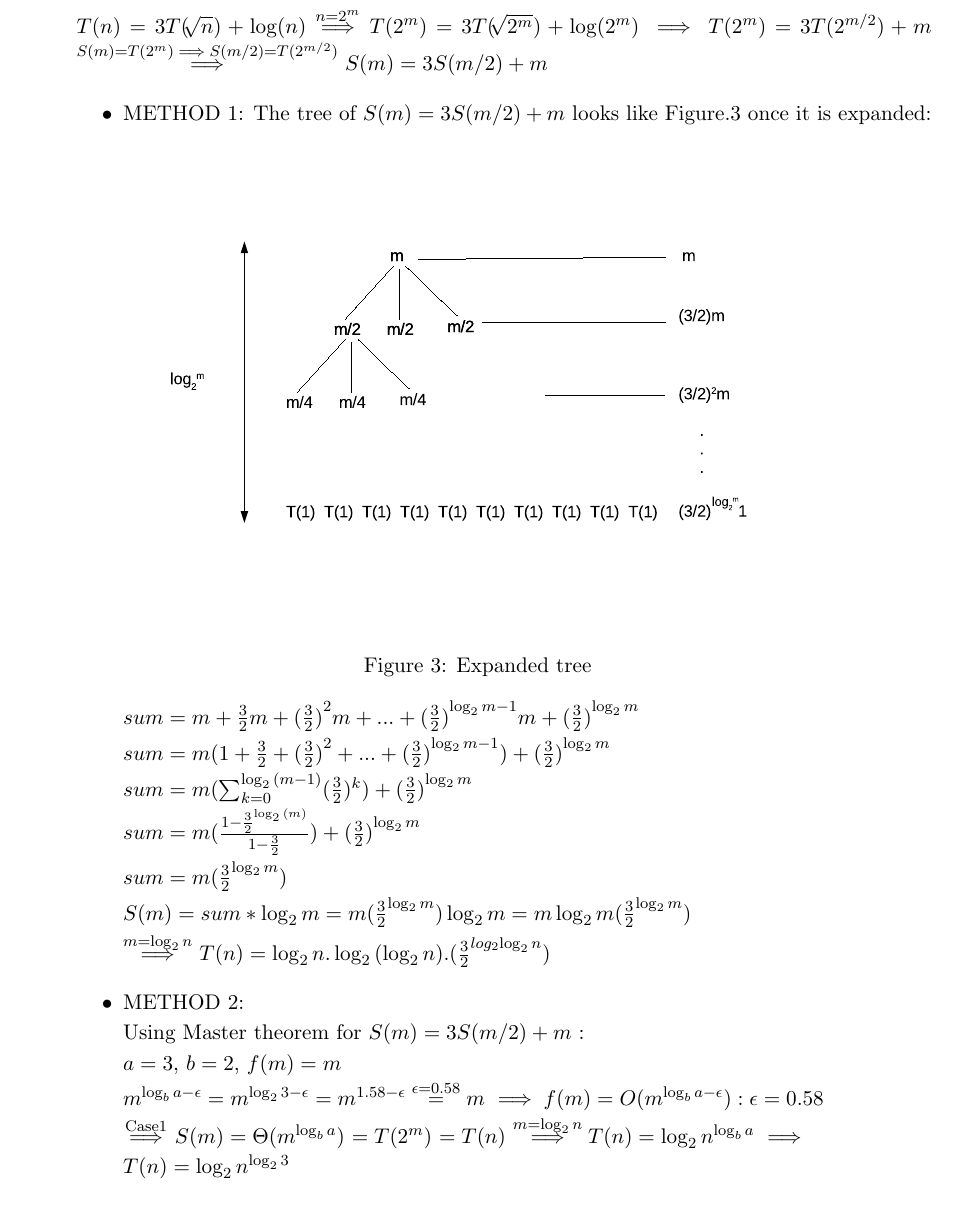
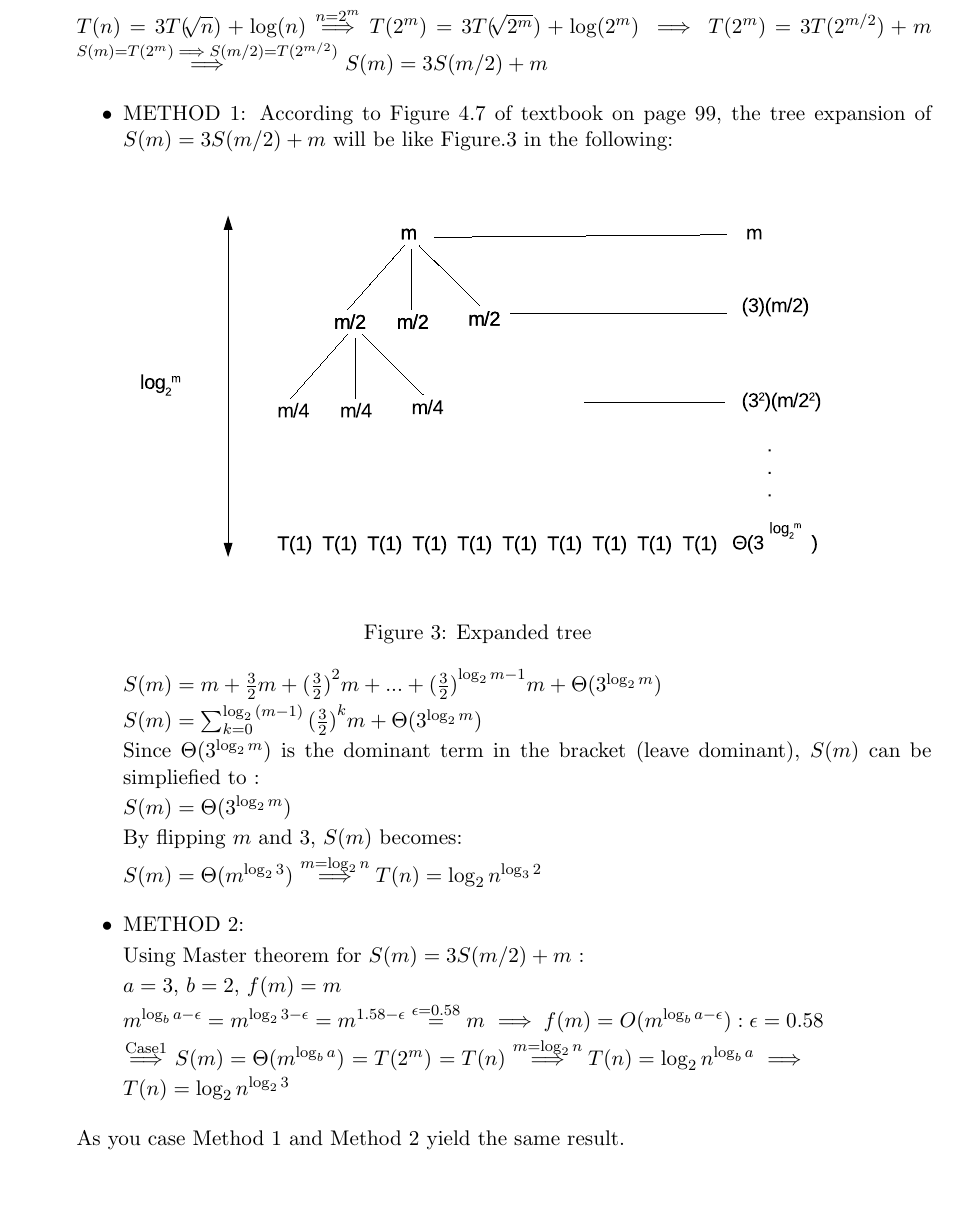
Before and after one commit to kingrezadgreat/CIS-606-Analysis-of-Algorithms, a LaTeX problem sheet (hw2/hw2.tex): part of page 3 of 4, cut so that both start at the same text, the shorter picture padded with empty space. The pictures show the PDF file hw2/hw2.pdf that the author committed with the source.

Commit message:
more changes

```diff
--- a/hw2/hw2.tex
+++ b/hw2/hw2.tex
@@ -100,7 +100,7 @@
 
 	\begin{itemize}
     	\item METHOD 1:
-     	The tree of $ S(m) = 3S(m/2) + m$ looks like Figure.\ref{fig:prob2} once it is expanded:
+     	According to Figure 4.7 of textbook on page 99, the tree expansion of $ S(m) = 3S(m/2) + m$ will be like Figure.\ref{fig:prob2} in the following:
 
 		\begin{figure}[h!]
 			\centerline{\includegraphics[width=5in]{prob2.eps}}
@@ -108,21 +108,19 @@
 			\label{fig:prob2}
 		\end{figure}
 
-		$sum =m+\frac{3}{2}m+{(\frac{3}{2})}^2m+...+{(\frac{3}{2})}^{\log_2{m-1}}m+{(\frac{3}{2})}^{\log_2{m}}$
+		$S(m) = m+\frac{3}{2}m+{(\frac{3}{2})}^2m+...+{(\frac{3}{2})}^{\log_2{m-1}}m+\Theta(3^{\log_2{m}})$
 
-		$sum =m(1+\frac{3}{2}+{(\frac{3}{2})}^2+...+{(\frac{3}{2})}^{\log_2{m-1}})+{(\frac{3}{2})}^{\log_2{m}}$
+		$S(m) = \sum_{k=0}^{\log_2{(m-1)}} {(\frac{3}{2})}^k m + \Theta(3^{\log_2{m}})  $
 
-		$sum =m(\sum_{k=0}^{\log_2{(m-1)}} (\frac{3}{2})^k)+{(\frac{3}{2})}^{\log_2{m}}$
+		Since $	\Theta(3^{\log_2{m}})  $ is the dominant term in the bracket (leave dominant), $S(m)$ can be simpliefied to :
 
-		$sum =m(  \frac{1-\frac{3}{2}^{\log_2{(m)}}}{1-\frac{3}{2}}   )+{(\frac{3}{2})}^{\log_2{m}}$
+		$S(m) = \Theta(3^{\log_2{m}}) $
 
-		$sum = m( \frac{3}{2}^{\log_2{m}}   )  $
+		By flipping $m$ and $3$, $S(m)$ becomes:
 
+		$S(m) = \Theta(m^{\log_2{3}}) $
+		$\overset{m=\log_2{n}}{\implies}T(n)=\log_2{n}^{\log_3{2}}$
 
-		$S(m)=sum*\log_2{m} = m( \frac{3}{2}^{\log_2{m}}   )\log_2{m} = m\log_2{m}( \frac{3}{2}^{\log_2{m}}   )  $
-
-		$ \overset{m=\log_2{n}}{\implies} $
-		$T(n) = \log_2{n}.\log_2{(\log_2{n})}.( \frac{3}{2}^{log_2{\log_2{n}}}   )  $
     \end{itemize}
 
 
@@ -147,6 +145,8 @@
 
 
     \end{itemize}
+
+    As you case Method 1 and Method 2 yield the same result.
 
 
 
```
Also changed, not shown: hw2/hw2.pdf, hw2/prob2.eps, 4 other files.
